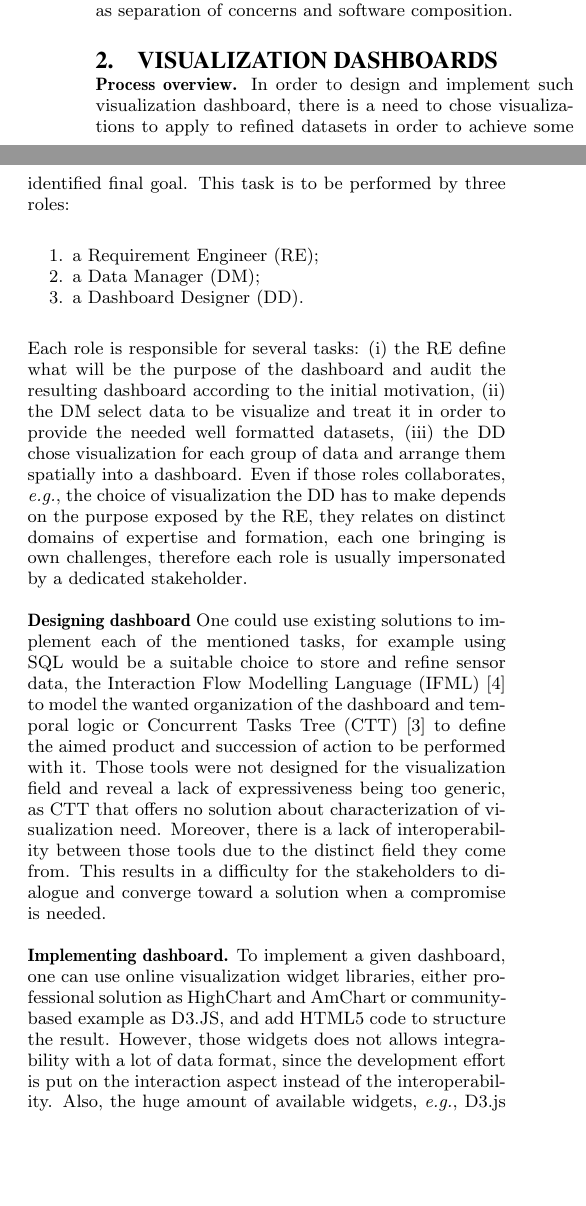
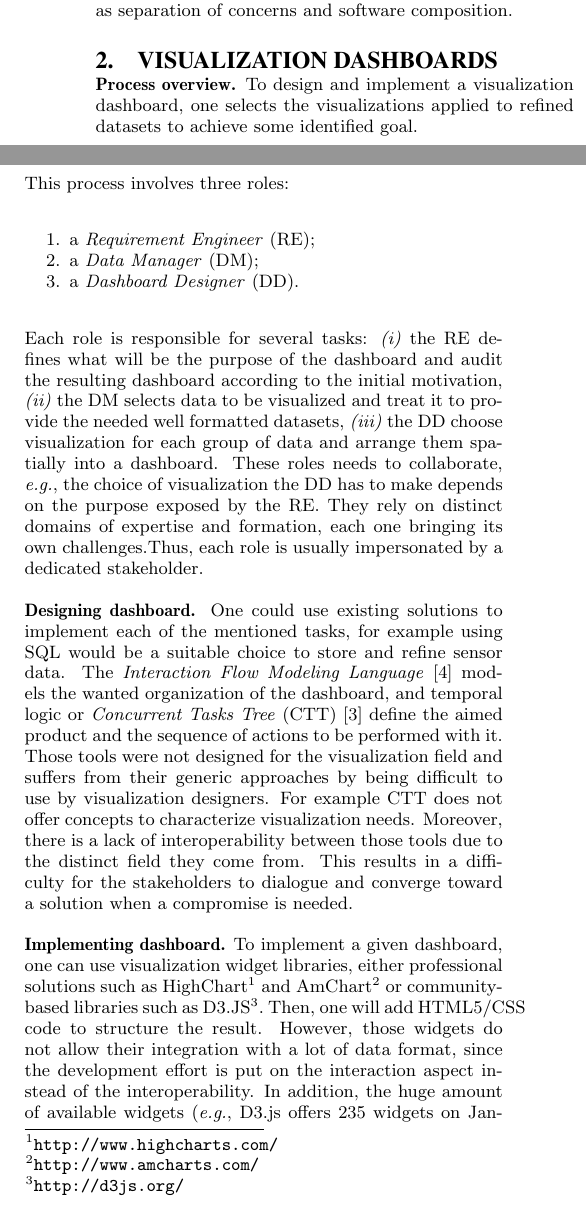
Before and after one commit to ILogre/ModularityPoster, a LaTeX paper (ModularityPoster.tex): two parts of the columns of page 1 of 2 before the commit and two parts of the columns of page 1 of 3 after it, joined at a grey line, cut so that both start at the same text, the shorter picture padded with empty space. Compiled offline with pdfLaTeX.

Commit message:
visualization

```diff
--- a/ModularityPoster.tex
+++ b/ModularityPoster.tex
@@ -3,6 +3,7 @@
 \usepackage{fancyref}
 \usepackage{mdwlist}
 \makecompactlist{myenumerate}{enumerate}
+\usepackage{url}
 \begin{document}
 
 
@@ -91,43 +92,45 @@ composition.
 %\mypar{Process overview}
 \textbf{Process overview.}
 % Qui sont les roles intervenants?
-In order to design and implement such visualization dashboard, there
-is a need to chose visualizations to apply to refined datasets in
-order to achieve some identified final goal. This task is to be
-performed by three roles:
-\begin{myenumerate}
-\item a Requirement Engineer (RE);
-\item a Data Manager (DM);
-\item a Dashboard Designer (DD).
+To design and implement a visualization dashboard, one selects the
+visualizations applied to refined datasets to achieve some identified
+goal.
+
+This process involves three roles: \begin{myenumerate}
+\item a \emph{Requirement Engineer} (RE);
+\item a \emph{Data Manager} (DM);
+\item a \emph{Dashboard Designer} (DD).
 \end{myenumerate}
 % Quels sont leurs domaines de competences?
-Each role is responsible for several tasks: (i) the RE define what
+Each role is responsible for several tasks: \emph{(i)} the RE defines what
 will be the purpose of the dashboard and audit the resulting dashboard
-according to the initial motivation, (ii) the DM select data to be
-visualize and treat it in order to provide the needed well formatted
-datasets, (iii) the DD chose visualization for each group of data and
+according to the initial motivation, \emph{(ii)} the DM selects data to be
+visualized and treat it to provide the needed well formatted
+datasets, \emph{(iii)} the DD choose visualization for each group of data and
 arrange them spatially into a dashboard.
 % Pourquoi ces competences sont souvent des acteurs differents et pas
 % juste des roles?
-Even if those roles collaborates, \eg the choice of visualization the
-DD has to make depends on the purpose exposed by the RE, they relates
-on distinct domains of expertise and formation, each one bringing is
-own challenges, therefore each role is usually impersonated by a
+These roles needs to collaborate, \eg the choice of visualization the
+DD has to make depends on the purpose exposed by the RE. They rely
+on distinct domains of expertise and formation, each one bringing its
+own challenges.Thus, each role is usually impersonated by a
 dedicated stakeholder.
 
-\textbf{Designing dashboard}
+\textbf{Designing dashboard.}
 % \begin{enumerate}
 %   Quels sont les outils a dispositions (UML, CTT)
 One could use existing solutions to implement each of the mentioned
 tasks, for example using SQL would be a suitable choice to store and
-refine sensor data, the Interaction Flow Modelling Language
-(IFML)~\cite{ifml} to model the wanted organization of the dashboard and
-temporal logic or Concurrent Tasks Tree (CTT)~\cite{ctt} to define the
-aimed product and succession of action to be performed with it.
+refine sensor data. The \emph{Interaction Flow Modeling
+  Language}~\cite{ifml} models the wanted organization of the
+dashboard, and temporal logic or \emph{Concurrent Tasks Tree}
+(CTT)~\cite{ctt} define the aimed product and the sequence of actions
+to be performed with it.
 % Quels sont les problemes quand on les utilise?
-Those tools were not designed for the visualization field and reveal a
-lack of expressiveness being too generic, as CTT that offers no solution
-about characterization of visualization need.
+Those tools were not designed for the visualization field and suffers
+from their generic approaches by being difficult to use by
+visualization designers. For example CTT does not offer concepts to
+characterize visualization needs.
 % Est-ce qu'on sort certains experts de leur domaine de competences
 % avec ces outils?
 Moreover, there is a lack of interoperability between those tools due
@@ -138,12 +141,14 @@ compromise is needed.
 
 \textbf{Implementing dashboard.}
 % Quels sont les outils a dispositions (Web, bibliotheques)
-To implement a given dashboard, one can use online visualization widget
-libraries, either professional solution as HighChart and AmChart or
-community-based example as D3.JS, and add HTML5 code to structure the
-result.
+To implement a given dashboard, one can use visualization widget
+libraries, either professional solutions such as
+HighChart\footnote{\url{http://www.highcharts.com/}} and
+AmChart\footnote{\url{http://www.amcharts.com/}} or com\-munity-based
+libraries such as D3.JS\footnote{\url{http://d3js.org/}}. Then, one
+will add HTML5/CSS code to structure the result.
 % Quels sont les problemes quand on les utilise?
-However, those widgets does not allows integrability with a lot of data format,
-since the development effort is put on the interaction aspect
-instead of the interoperability.
-Also, the huge amount of available widgets, \eg D3.js offers 235 widgets on
+However, those widgets do not allow their integration with a lot of
+data format, since the development effort is put on the interaction
+aspect instead of the interoperability. In addition, the huge amount
+of available widgets (\eg D3.js offers 235 widgets on January 2015)
```
Also changed, not shown: ModularityPoster.tex (16 more changed lines).
